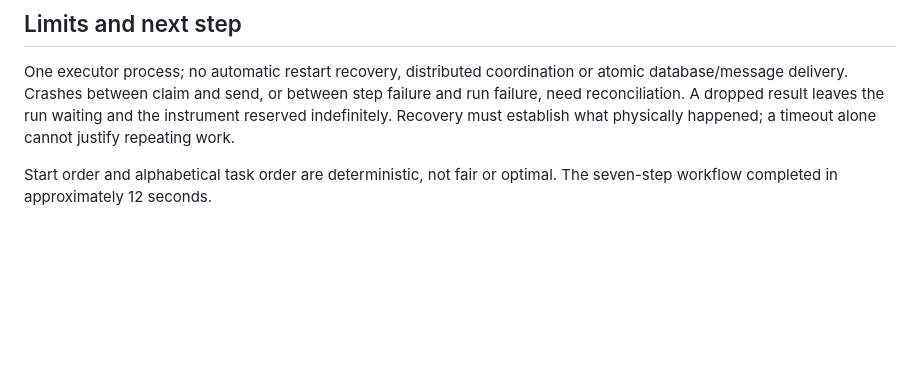
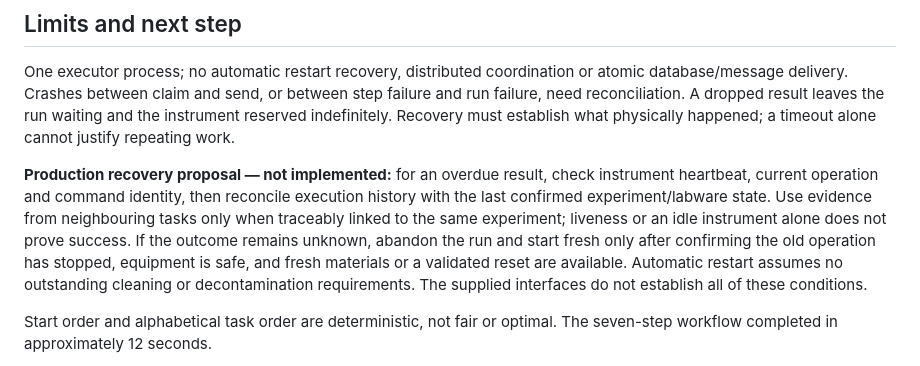
Before and after one commit to dance-cmdr/lab-workflow, a Markdown page: NOTES.md, the part around the change. Rendered like a GitHub page; blank space fills up the shorter version.

Commit message:
docs: explain proposed production recovery for missing results

```diff
--- a/NOTES.md
+++ b/NOTES.md
@@ -71,6 +71,17 @@ step failure and run failure, need reconciliation. A dropped result leaves the
 run waiting and the instrument reserved indefinitely. Recovery must establish
 what physically happened; a timeout alone cannot justify repeating work.
 
+**Production recovery proposal — not implemented:** for an overdue result, check
+instrument heartbeat, current operation and command identity, then reconcile
+execution history with the last confirmed experiment/labware state. Use evidence
+from neighbouring tasks only when traceably linked to the same experiment;
+liveness or an idle instrument alone does not prove success. If the outcome
+remains unknown, abandon the run and start fresh only after confirming the old
+operation has stopped, equipment is safe, and fresh materials or a validated
+reset are available. Automatic restart assumes no outstanding cleaning or
+decontamination requirements. The supplied interfaces do not establish all of
+these conditions.
+
 Start order and alphabetical task order are deterministic, not fair or optimal.
 The seven-step workflow completed in approximately 12 seconds.
 
```
